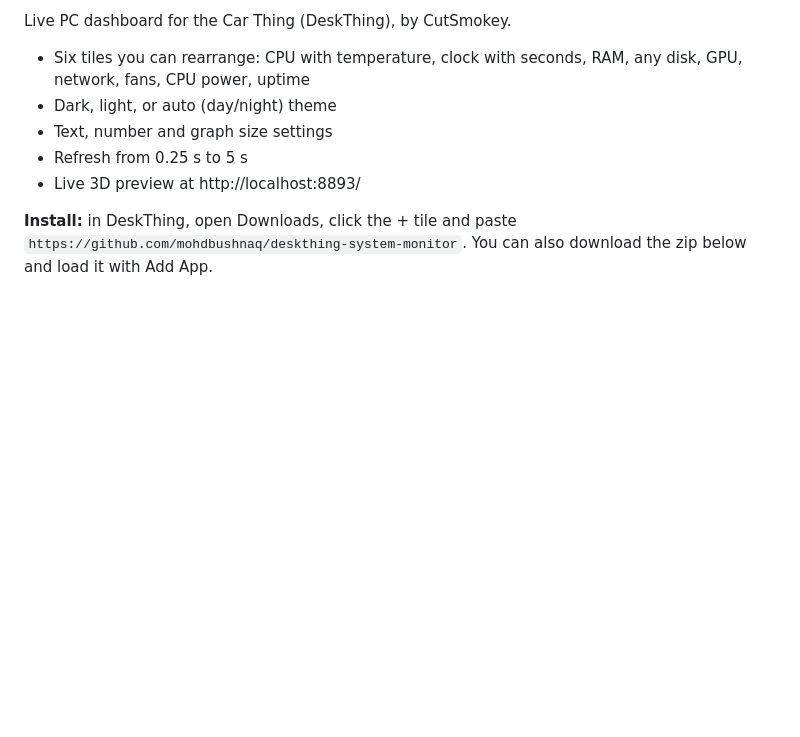
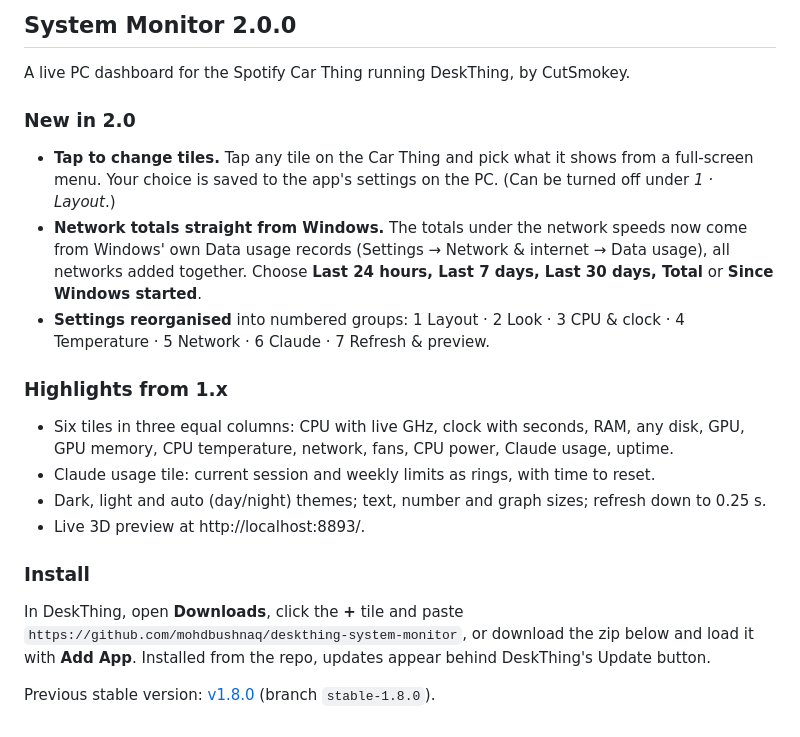
Before and after one commit to mohdbushnaq/deskthing-system-monitor, a Markdown page: .github/release-notes.md, the part around the change. Drawn GitHub-style; blank space fills up the shorter version.

```diff
--- a/.github/release-notes.md
+++ b/.github/release-notes.md
@@ -1,9 +1,19 @@
-Live PC dashboard for the Car Thing (DeskThing), by CutSmokey.
+## System Monitor 2.0.0
 
-- Six tiles you can rearrange: CPU with temperature, clock with seconds, RAM, any disk, GPU, network, fans, CPU power, uptime
-- Dark, light, or auto (day/night) theme
-- Text, number and graph size settings
-- Refresh from 0.25 s to 5 s
-- Live 3D preview at http://localhost:8893/
+A live PC dashboard for the Spotify Car Thing running DeskThing, by CutSmokey.
 
-**Install:** in DeskThing, open Downloads, click the + tile and paste `https://github.com/mohdbushnaq/deskthing-system-monitor`. You can also download the zip below and load it with Add App.
+### New in 2.0
+- **Tap to change tiles.** Tap any tile on the Car Thing and pick what it shows from a full-screen menu. Your choice is saved to the app's settings on the PC. (Can be turned off under *1 · Layout*.)
+- **Network totals straight from Windows.** The totals under the network speeds now come from Windows' own Data usage records (Settings → Network & internet → Data usage), all networks added together. Choose **Last 24 hours, Last 7 days, Last 30 days, Total** or **Since Windows started**.
+- **Settings reorganised** into numbered groups: 1 Layout · 2 Look · 3 CPU & clock · 4 Temperature · 5 Network · 6 Claude · 7 Refresh & preview.
+
+### Highlights from 1.x
+- Six tiles in three equal columns: CPU with live GHz, clock with seconds, RAM, any disk, GPU, GPU memory, CPU temperature, network, fans, CPU power, Claude usage, uptime.
+- Claude usage tile: current session and weekly limits as rings, with time to reset.
+- Dark, light and auto (day/night) themes; text, number and graph sizes; refresh down to 0.25 s.
+- Live 3D preview at http://localhost:8893/.
+
+### Install
+In DeskThing, open **Downloads**, click the **+** tile and paste `https://github.com/mohdbushnaq/deskthing-system-monitor`, or download the zip below and load it with **Add App**. Installed from the repo, updates appear behind DeskThing's Update button.
+
+Previous stable version: [v1.8.0](https://github.com/mohdbushnaq/deskthing-system-monitor/releases/tag/v1.8.0) (branch `stable-1.8.0`).
```
Also changed, not shown: CHANGELOG.md (+6 -0 lines), README.md (+17 -1 lines), docs/claude-tile.png, docs/dark.png, docs/light.png, docs/tile-picker.png (added), 5 other files.
